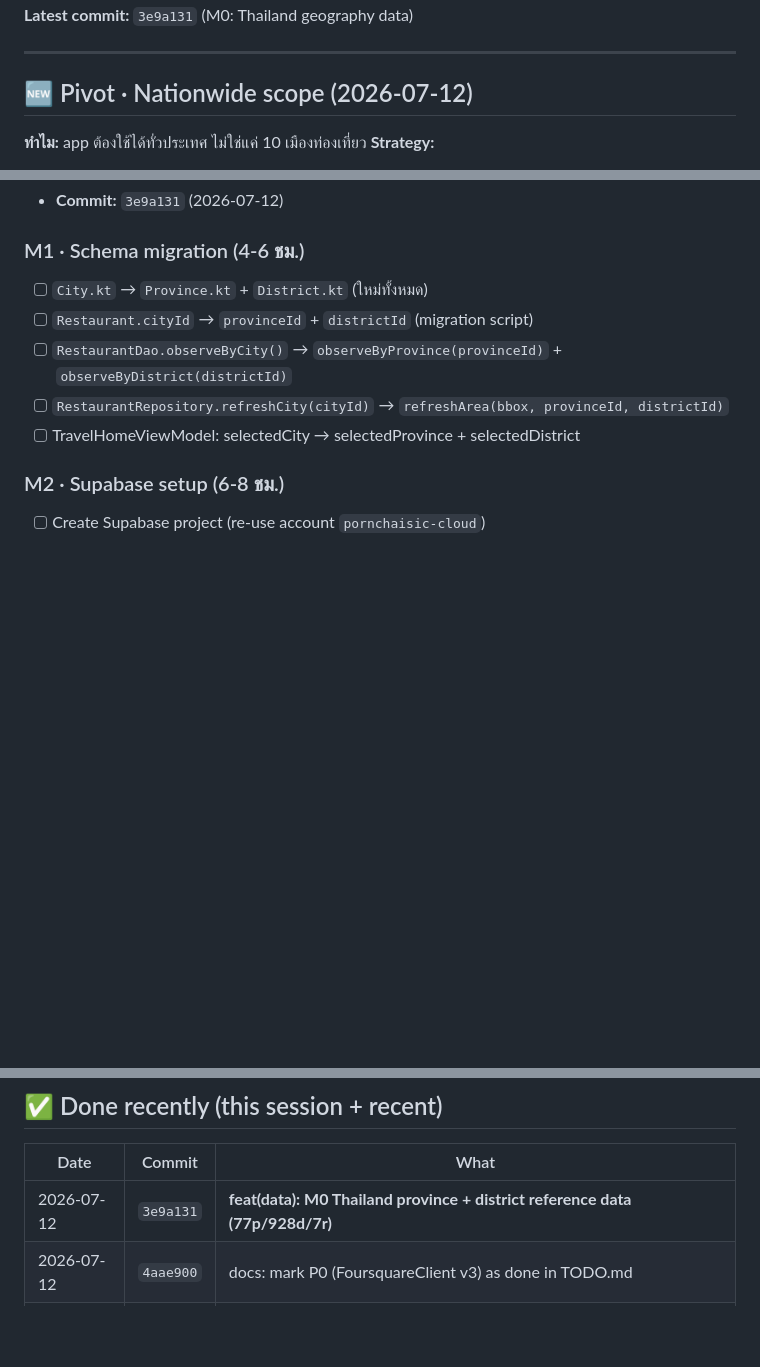
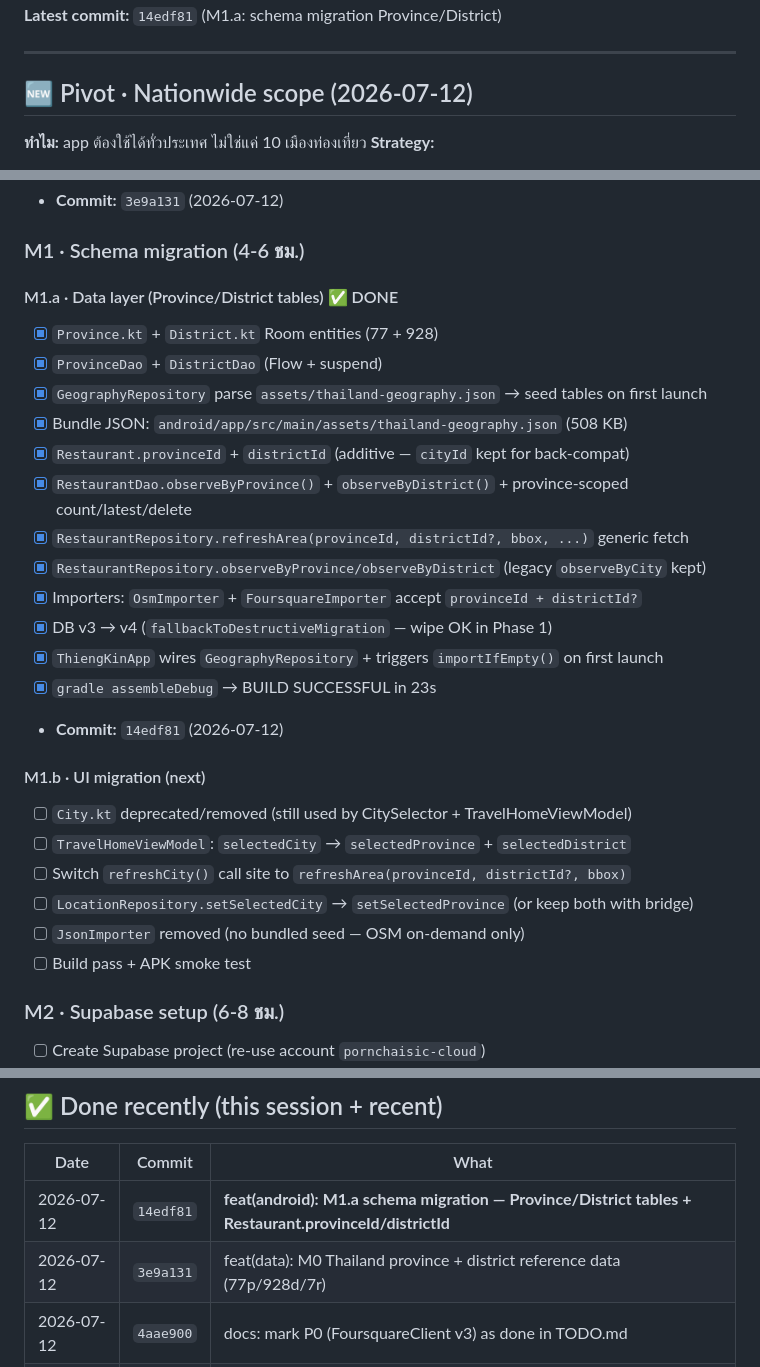
Before and after one commit to succubuzzaitsev-a11y/ThiengKin, a Markdown page: TODO.md, 3 parts joined by grey strips. Drawn GitHub-style; blank space fills up the shorter version.

```diff
--- a/TODO.md
+++ b/TODO.md
@@ -6,6 +6,6 @@
 **Project root:** `D:\thiengKin`
 **Git branch:** `main`
-**Latest commit:** `3e9a131` (M0: Thailand geography data)
+**Latest commit:** `14edf81` (M1.a: schema migration Province/District)
 
 ---
 
@@ -28,11 +28,29 @@
 - **Commit:** `3e9a131` (2026-07-12)
 
 ### M1 · Schema migration (4-6 ชม.)
-- [ ] `City.kt` → `Province.kt` + `District.kt` (ใหม่ทั้งหมด)
-- [ ] `Restaurant.cityId` → `provinceId` + `districtId` (migration script)
-- [ ] `RestaurantDao.observeByCity()` → `observeByProvince(provinceId)` + `observeByDistrict(districtId)`
-- [ ] `RestaurantRepository.refreshCity(cityId)` → `refreshArea(bbox, provinceId, districtId)`
-- [ ] TravelHomeViewModel: selectedCity → selectedProvince + selectedDistrict
+
+#### M1.a · Data layer (Province/District tables) ✅ DONE
+- [x] `Province.kt` + `District.kt` Room entities (77 + 928)
+- [x] `ProvinceDao` + `DistrictDao` (Flow + suspend)
+- [x] `GeographyRepository` parse `assets/thailand-geography.json` → seed tables on first launch
+- [x] Bundle JSON: `android/app/src/main/assets/thailand-geography.json` (508 KB)
+- [x] `Restaurant.provinceId` + `districtId` (additive — `cityId` kept for back-compat)
+- [x] `RestaurantDao.observeByProvince()` + `observeByDistrict()` + province-scoped count/latest/delete
+- [x] `RestaurantRepository.refreshArea(provinceId, districtId?, bbox, ...)` generic fetch
+- [x] `RestaurantRepository.observeByProvince/observeByDistrict` (legacy `observeByCity` kept)
+- [x] Importers: `OsmImporter` + `FoursquareImporter` accept `provinceId + districtId?`
+- [x] DB v3 → v4 (`fallbackToDestructiveMigration` — wipe OK in Phase 1)
+- [x] `ThiengKinApp` wires `GeographyRepository` + triggers `importIfEmpty()` on first launch
+- [x] `gradle assembleDebug` → BUILD SUCCESSFUL in 23s
+- **Commit:** `14edf81` (2026-07-12)
+
+#### M1.b · UI migration (next)
+- [ ] `City.kt` deprecated/removed (still used by CitySelector + TravelHomeViewModel)
+- [ ] `TravelHomeViewModel`: `selectedCity` → `selectedProvince` + `selectedDistrict`
+- [ ] Switch `refreshCity()` call site to `refreshArea(provinceId, districtId?, bbox)`
+- [ ] `LocationRepository.setSelectedCity` → `setSelectedProvince` (or keep both with bridge)
+- [ ] `JsonImporter` removed (no bundled seed — OSM on-demand only)
+- [ ] Build pass + APK smoke test
 
 ### M2 · Supabase setup (6-8 ชม.)
 - [ ] Create Supabase project (re-use account `pornchaisic-cloud`)
@@ -144,7 +166,8 @@ Client + Repository ส่ง FSQ v3 ถูกต้องแล้ว:
 
 | Date | Commit | What |
 |------|--------|------|
-| 2026-07-12 | `3e9a131` | **feat(data): M0 Thailand province + district reference data (77p/928d/7r)** |
+| 2026-07-12 | `14edf81` | **feat(android): M1.a schema migration — Province/District tables + Restaurant.provinceId/districtId** |
+| 2026-07-12 | `3e9a131` | feat(data): M0 Thailand province + district reference data (77p/928d/7r) |
 | 2026-07-12 | `4aae900` | docs: mark P0 (FoursquareClient v3) as done in TODO.md |
 | 2026-07-12 | `4837679` | fix(android): FoursquareClient v3 wire format + Repository query loop (P0) |
 | 2026-07-12 | `e93bac3` | docs: add TODO.md (this file) |
```
Also changed, not shown: other parts of TODO.md (+16 -12 lines).
